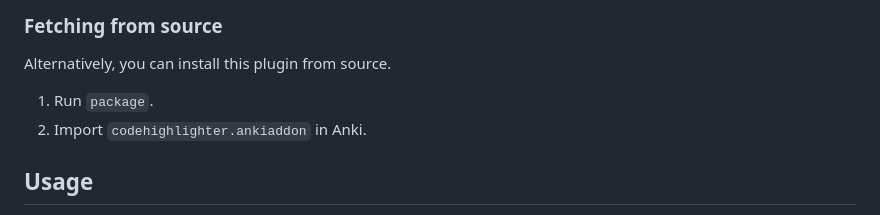
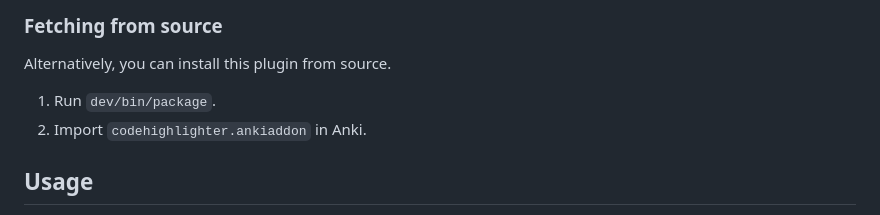
Before and after one commit to gregorias/anki-code-highlighter, a Markdown page: README.md, the part around the change. Rendered like a GitHub page.

Commit message:
docs: specify package full path
Fixes #55.

```diff
--- a/README.md
+++ b/README.md
@@ -22,7 +22,7 @@ management.
 
 Alternatively, you can install this plugin from source.
 
-1. Run `package`.
+1. Run `dev/bin/package`.
 2. Import `codehighlighter.ankiaddon` in Anki.
 
 ## Usage
```
